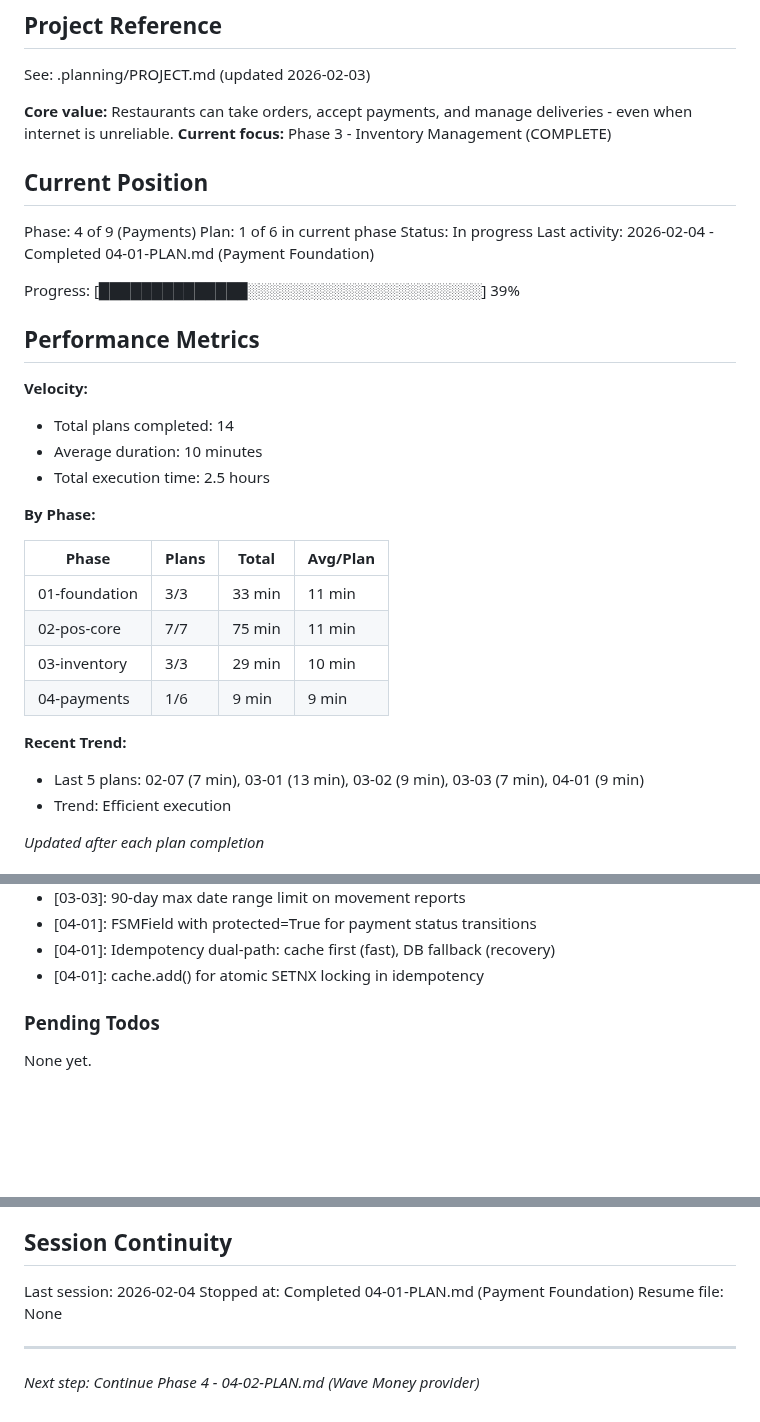
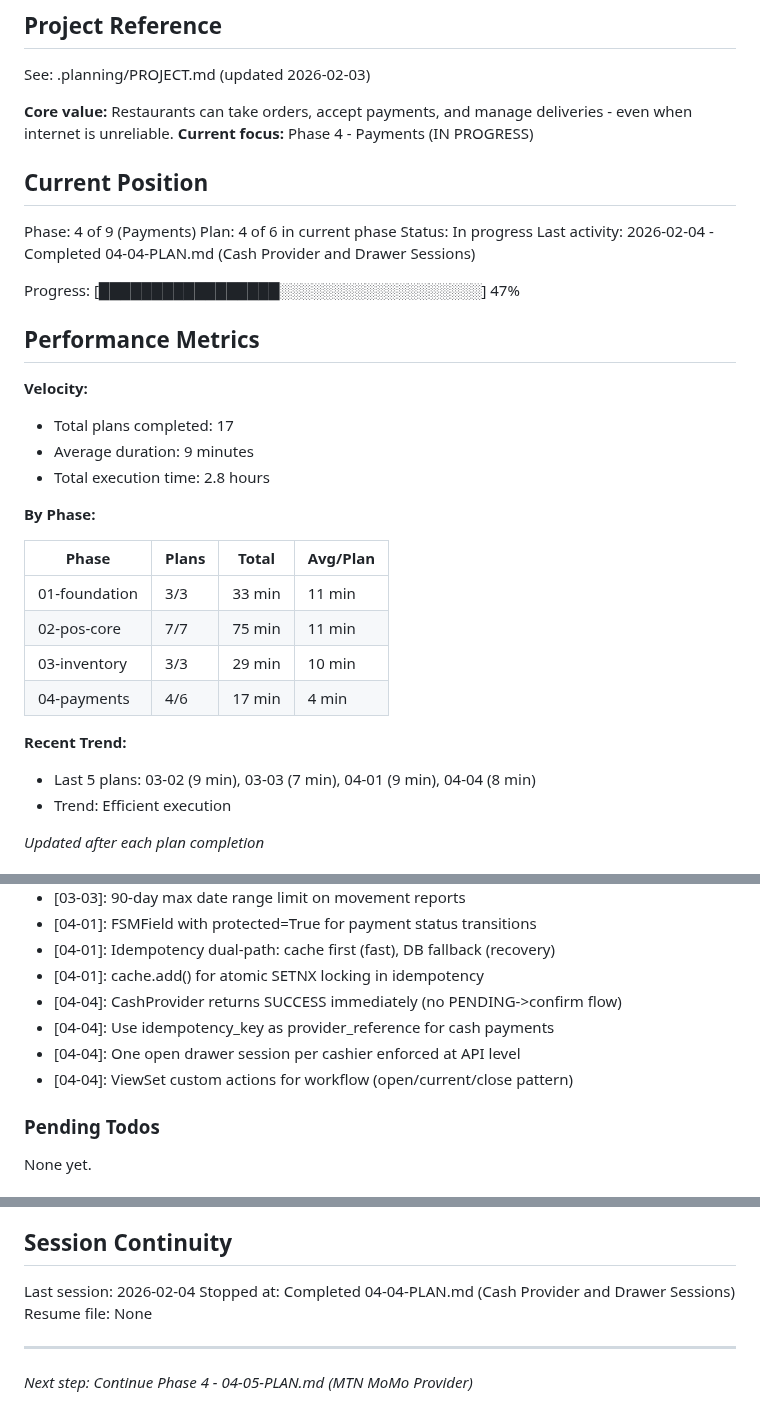
Before and after one commit to aycoul/resto360, a Markdown page: .planning/STATE.md, 3 parts joined by grey strips. GitHub-like rendering; blank space fills up the shorter version.

Commit message:
docs(04-04): complete cash provider and drawer session plan
Tasks completed: 3/3
- Implement Cash provider (instant SUCCESS)
- Create drawer session API and payment serializers
- Add cash provider and drawer tests (22 tests)

SUMMARY: .planning/phases/04-payments/04-04-SUMMARY.md

```diff
--- a/.planning/STATE.md
+++ b/.planning/STATE.md
@@ -5,23 +5,23 @@
 See: .planning/PROJECT.md (updated 2026-02-03)
 
 **Core value:** Restaurants can take orders, accept payments, and manage deliveries - even when internet is unreliable.
-**Current focus:** Phase 3 - Inventory Management (COMPLETE)
+**Current focus:** Phase 4 - Payments (IN PROGRESS)
 
 ## Current Position
 
 Phase: 4 of 9 (Payments)
-Plan: 1 of 6 in current phase
+Plan: 4 of 6 in current phase
 Status: In progress
-Last activity: 2026-02-04 - Completed 04-01-PLAN.md (Payment Foundation)
+Last activity: 2026-02-04 - Completed 04-04-PLAN.md (Cash Provider and Drawer Sessions)
 
-Progress: [██████████████░░░░░░░░░░░░░░░░░░░░░░] 39%
+Progress: [█████████████████░░░░░░░░░░░░░░░░░░░] 47%
 
 ## Performance Metrics
 
 **Velocity:**
-- Total plans completed: 14
-- Average duration: 10 minutes
-- Total execution time: 2.5 hours
+- Total plans completed: 17
+- Average duration: 9 minutes
+- Total execution time: 2.8 hours
 
 **By Phase:**
 
@@ -30,10 +30,10 @@ Progress: [██████████████░░░░░░░░░
 | 01-foundation | 3/3 | 33 min | 11 min |
 | 02-pos-core | 7/7 | 75 min | 11 min |
 | 03-inventory | 3/3 | 29 min | 10 min |
-| 04-payments | 1/6 | 9 min | 9 min |
+| 04-payments | 4/6 | 17 min | 4 min |
 
 **Recent Trend:**
-- Last 5 plans: 02-07 (7 min), 03-01 (13 min), 03-02 (9 min), 03-03 (7 min), 04-01 (9 min)
+- Last 5 plans: 03-02 (9 min), 03-03 (7 min), 04-01 (9 min), 04-04 (8 min)
 - Trend: Efficient execution
 
 *Updated after each plan completion*
@@ -98,6 +98,10 @@ Recent decisions affecting current work:
 - [04-01]: FSMField with protected=True for payment status transitions
 - [04-01]: Idempotency dual-path: cache first (fast), DB fallback (recovery)
 - [04-01]: cache.add() for atomic SETNX locking in idempotency
+- [04-04]: CashProvider returns SUCCESS immediately (no PENDING->confirm flow)
+- [04-04]: Use idempotency_key as provider_reference for cash payments
+- [04-04]: One open drawer session per cashier enforced at API level
+- [04-04]: ViewSet custom actions for workflow (open/current/close pattern)
 
 ### Pending Todos
 
@@ -116,8 +120,8 @@ None yet.
 ## Session Continuity
 
 Last session: 2026-02-04
-Stopped at: Completed 04-01-PLAN.md (Payment Foundation)
+Stopped at: Completed 04-04-PLAN.md (Cash Provider and Drawer Sessions)
 Resume file: None
 
 ---
-*Next step: Continue Phase 4 - 04-02-PLAN.md (Wave Money provider)*
+*Next step: Continue Phase 4 - 04-05-PLAN.md (MTN MoMo Provider)*
```
Also changed, not shown: 1 other file.
